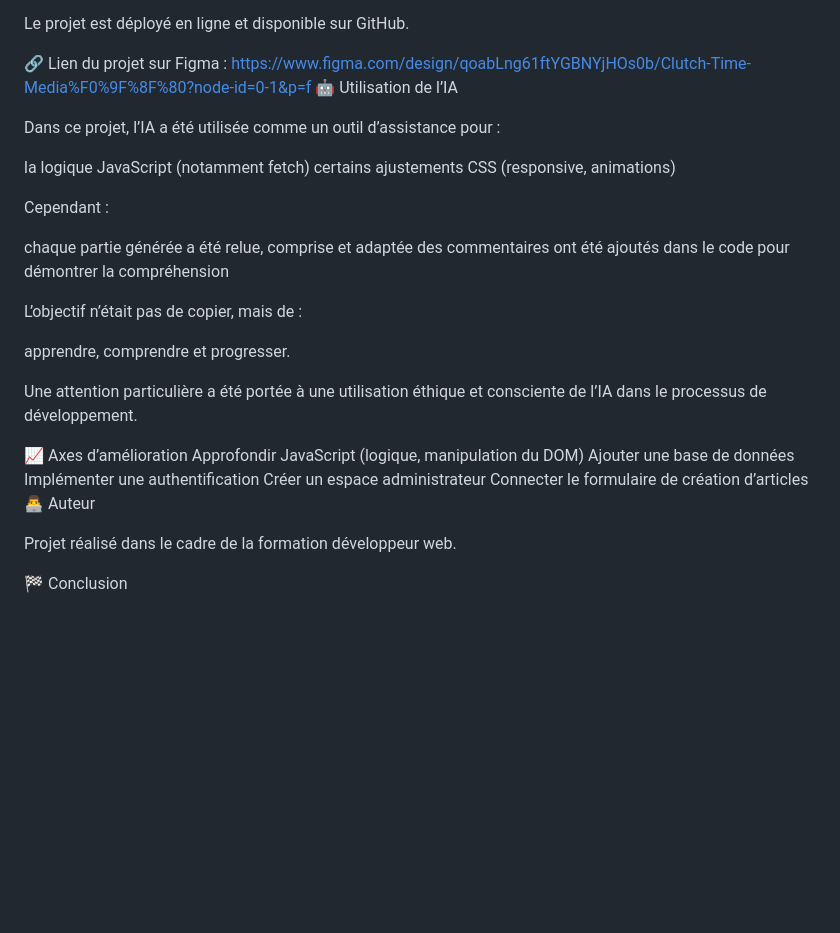
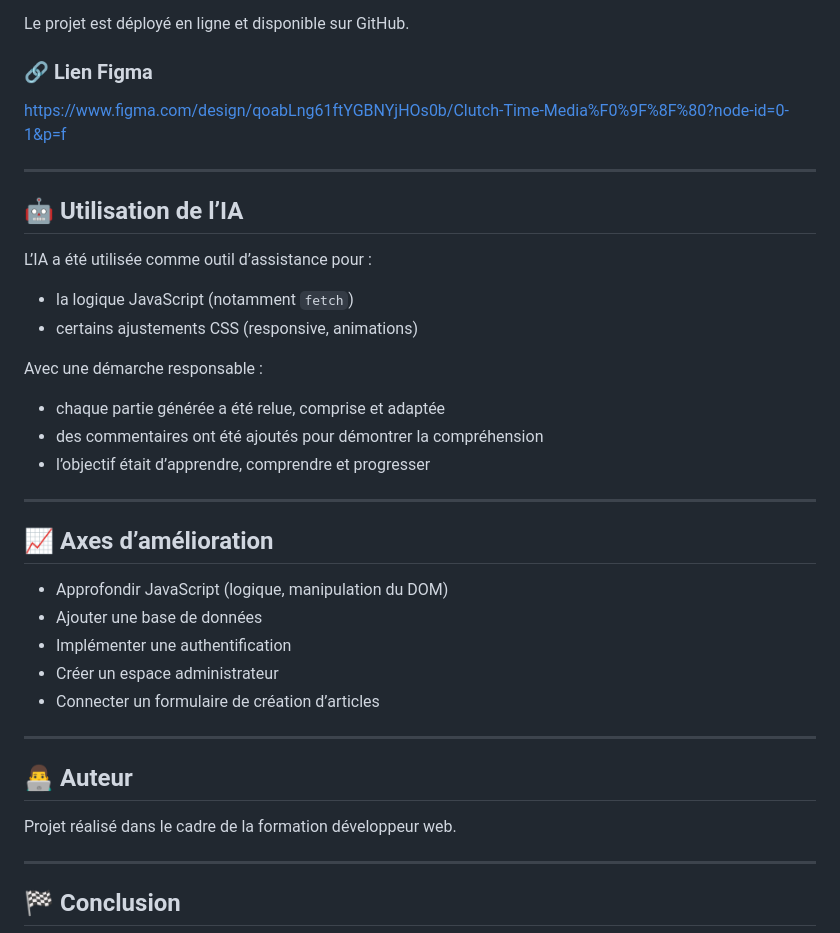
Before and after one commit to Kengni-Tayo-Albert/clutch-time-media, a Markdown page: Readme.md, the part around one of its changes. Drawn GitHub-style; blank space fills up the shorter version.

Commit message:
Revise Readme.md for better structure and readability
Updated the Readme.md file to improve formatting and clarity.

```diff
--- a/Readme.md
+++ b/Readme.md
@@ -53,34 +67,35 @@ Structure pensée pour évoluer vers un futur système dynamique (formulaire + b
 Le projet est déployé en ligne et disponible sur GitHub.
 
-🔗 Lien du projet sur Figma : https://www.figma.com/design/qoabLng61ftYGBNYjHOs0b/Clutch-Time-Media%F0%9F%8F%80?node-id=0-1&p=f
-🤖 Utilisation de l’IA
+### 🔗 Lien Figma
+https://www.figma.com/design/qoabLng61ftYGBNYjHOs0b/Clutch-Time-Media%F0%9F%8F%80?node-id=0-1&p=f
 
-Dans ce projet, l’IA a été utilisée comme un outil d’assistance pour :
+---
 
-la logique JavaScript (notamment fetch)
-certains ajustements CSS (responsive, animations)
+## 🤖 Utilisation de l’IA
+L’IA a été utilisée comme outil d’assistance pour :
+- la logique JavaScript (notamment `fetch`)
+- certains ajustements CSS (responsive, animations)
 
-Cependant :
+Avec une démarche responsable :
+- chaque partie générée a été relue, comprise et adaptée
+- des commentaires ont été ajoutés pour démontrer la compréhension
+- l’objectif était d’apprendre, comprendre et progresser
 
-chaque partie générée a été relue, comprise et adaptée
-des commentaires ont été ajoutés dans le code pour démontrer la compréhension
+---
 
-L’objectif n’était pas de copier, mais de :
+## 📈 Axes d’amélioration
+- Approfondir JavaScript (logique, manipulation du DOM)
+- Ajouter une base de données
+- Implémenter une authentification
+- Créer un espace administrateur
+- Connecter un formulaire de création d’articles
 
-apprendre, comprendre et progresser.
+---
 
-Une attention particulière a été portée à une utilisation éthique et consciente de l’IA dans le processus de développement.
-
-📈 Axes d’amélioration
-Approfondir JavaScript (logique, manipulation du DOM)
-Ajouter une base de données
-Implémenter une authentification
-Créer un espace administrateur
-Connecter le formulaire de création d’articles
-👨‍💻 Auteur
-
+## 👨‍💻 Auteur
 Projet réalisé dans le cadre de la formation développeur web.
 
-🏁 Conclusion
+---
 
+## 🏁 Conclusion
 Ce projet représente une première étape vers la création d’applications web complètes.
```
Also changed, not shown: other parts of Readme.md (+60 -48 lines).
